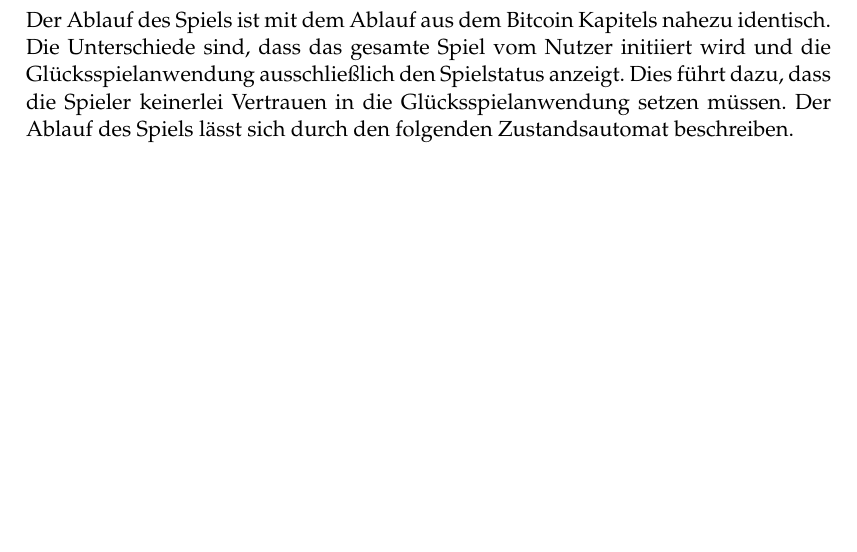
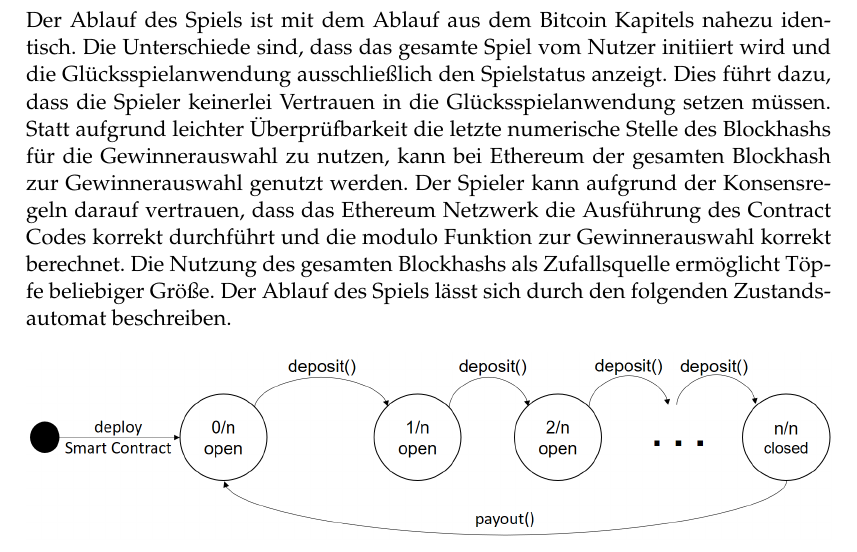
Before and after one commit to ossel/master-thesis, a LaTeX thesis (Thesis/Thesis.tex, which reads Thesis/Chapters/eth_konzept.tex): part of page 40 of 64, cut so that both start at the same text, the shorter picture padded with empty space. Compiled offline with pdfLaTeX.

Commit message:
eth_konzept.tex finalized

```diff
--- a/Thesis/Chapters/eth_konzept.tex
+++ b/Thesis/Chapters/eth_konzept.tex
@@ -1,6 +1,7 @@
 \section{Konzept} \label{eth_konzept}
 
-Der Ablauf des Spiels ist mit dem Ablauf aus dem Bitcoin Kapitels nahezu identisch. Die Unterschiede sind, dass das gesamte Spiel vom Nutzer initiiert wird und die Glücksspielanwendung ausschließlich den Spielstatus anzeigt. Dies führt dazu, dass die Spieler keinerlei Vertrauen in die Glücksspielanwendung setzen müssen. Der Ablauf des Spiels lässt sich durch den folgenden Zustandsautomat beschreiben.
+Der Ablauf des Spiels ist mit dem Ablauf aus dem Bitcoin Kapitels nahezu identisch. Die Unterschiede sind, dass das gesamte Spiel vom Nutzer initiiert wird und die Glücksspielanwendung ausschließlich den Spielstatus anzeigt. Dies führt dazu, dass die Spieler keinerlei Vertrauen in die Glücksspielanwendung setzen müssen. Statt aufgrund leichter Überprüfbarkeit die letzte numerische Stelle des Blockhashs für die Gewinnerauswahl zu nutzen, kann bei Ethereum der gesamten Blockhash zur Gewinnerauswahl genutzt werden. Der Spieler kann aufgrund der Konsensregeln darauf vertrauen, dass das Ethereum Netzwerk die Ausführung des Contract Codes korrekt durchführt und die modulo Funktion zur Gewinnerauswahl korrekt berechnet. Die Nutzung des gesamten Blockhashs als Zufallsquelle ermöglicht Töpfe beliebiger Größe.
+Der Ablauf des Spiels lässt sich durch den folgenden Zustandsautomat beschreiben.
 
 \begin{figure}[H]
 \centering
```
Also changed, not shown: Thesis/Thesis.pdf.
